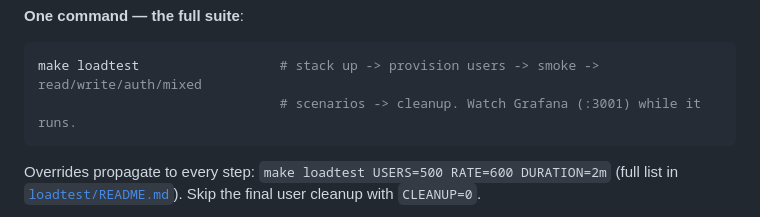
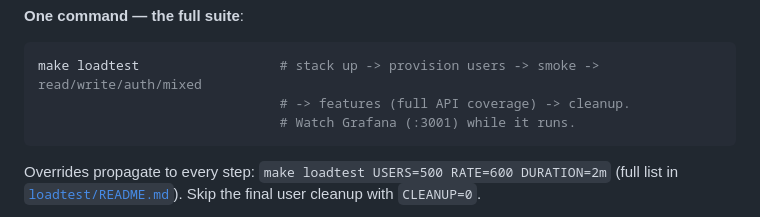
Before and after one commit to LautaroBlasco23/life-tracker, a Markdown page: README.md, the part around the change. GitHub-like rendering.

Commit message:
docs(loadtest): mention features scenario in run pipeline

````diff
--- a/README.md
+++ b/README.md
@@ -140,7 +140,8 @@ Stress tests live in [`loadtest/`](./loadtest/) — k6 scenarios that fire hundr
 
 ```bash
 make loadtest                  # stack up -> provision users -> smoke -> read/write/auth/mixed
-                               # scenarios -> cleanup. Watch Grafana (:3001) while it runs.
+                               # -> features (full API coverage) -> cleanup.
+                               # Watch Grafana (:3001) while it runs.
 ```
 
 Overrides propagate to every step: `make loadtest USERS=500 RATE=600 DURATION=2m` (full list in [`loadtest/README.md`](./loadtest/README.md)). Skip the final user cleanup with `CLEANUP=0`.
````
